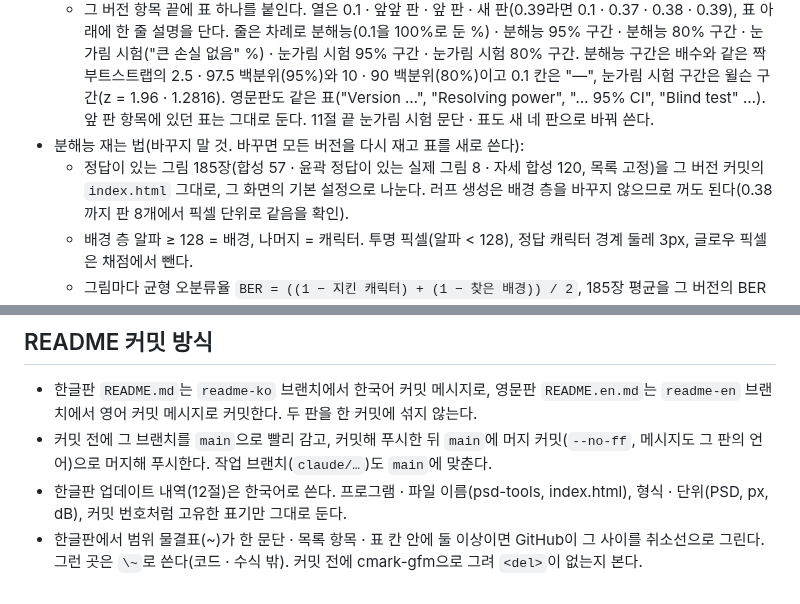
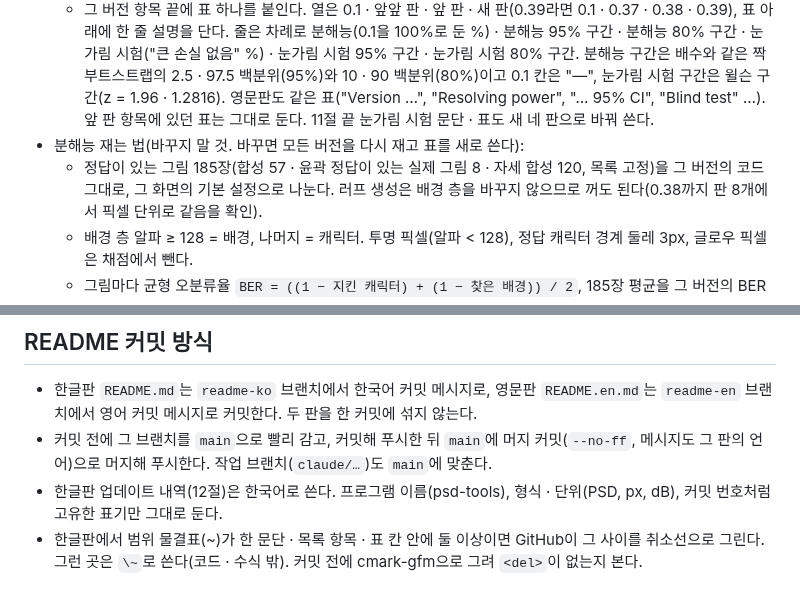
Before and after one commit to Velvitty/Illustracy, a Markdown page: CLAUDE.md, 2 parts joined by grey strips. GitHub-like rendering.

Commit message:
CLAUDE.md: 예전 html 파일 이름 지우기(분해능은 그 판의 코드 그대로 잼)
Co-Authored-By: Claude Opus 5.5 <noreply@anthropic.com>
Claude-Session: https://claude.ai/code/session_01LY8nizercnN4BNH1q2YDE4

```diff
--- a/CLAUDE.md
+++ b/CLAUDE.md
@@ -12,7 +12,7 @@
     분해능 구간은 배수와 같은 짝 부트스트랩의 2.5 · 97.5 백분위(95%)와 10 · 90 백분위(80%)이고 0.1 칸은 "—", 눈가림 시험 구간은 윌슨 구간(z = 1.96 · 1.2816).
     영문판도 같은 표("Version …", "Resolving power", "… 95% CI", "Blind test" …). 앞 판 항목에 있던 표는 그대로 둔다. 11절 끝 눈가림 시험 문단 · 표도 새 네 판으로 바꿔 쓴다.
 - 분해능 재는 법(바꾸지 말 것. 바꾸면 모든 버전을 다시 재고 표를 새로 쓴다):
-  - 정답이 있는 그림 185장(합성 57 · 윤곽 정답이 있는 실제 그림 8 · 자세 합성 120, 목록 고정)을 그 버전 커밋의 `index.html` 그대로, 그 화면의 기본 설정으로 나눈다.
+  - 정답이 있는 그림 185장(합성 57 · 윤곽 정답이 있는 실제 그림 8 · 자세 합성 120, 목록 고정)을 그 버전의 코드 그대로, 그 화면의 기본 설정으로 나눈다.
     러프 생성은 배경 층을 바꾸지 않으므로 꺼도 된다(0.38까지 판 8개에서 픽셀 단위로 같음을 확인).
   - 배경 층 알파 ≥ 128 = 배경, 나머지 = 캐릭터. 투명 픽셀(알파 < 128), 정답 캐릭터 경계 둘레 3px, 글로우 픽셀은 채점에서 뺀다.
   - 그림마다 균형 오분류율 `BER = ((1 − 지킨 캐릭터) + (1 − 찾은 배경)) / 2`, 185장 평균을 그 버전의 BER로 둔다.
@@ -30,5 +30,5 @@
 
 - 한글판 `README.md`는 `readme-ko` 브랜치에서 한국어 커밋 메시지로, 영문판 `README.en.md`는 `readme-en` 브랜치에서 영어 커밋 메시지로 커밋한다. 두 판을 한 커밋에 섞지 않는다.
 - 커밋 전에 그 브랜치를 `main`으로 빨리 감고, 커밋해 푸시한 뒤 `main`에 머지 커밋(`--no-ff`, 메시지도 그 판의 언어)으로 머지해 푸시한다. 작업 브랜치(`claude/…`)도 `main`에 맞춘다.
-- 한글판 업데이트 내역(12절)은 한국어로 쓴다. 프로그램 · 파일 이름(psd-tools, index.html), 형식 · 단위(PSD, px, dB), 커밋 번호처럼 고유한 표기만 그대로 둔다.
+- 한글판 업데이트 내역(12절)은 한국어로 쓴다. 프로그램 이름(psd-tools), 형식 · 단위(PSD, px, dB), 커밋 번호처럼 고유한 표기만 그대로 둔다.
 - 한글판에서 범위 물결표(~)가 한 문단 · 목록 항목 · 표 칸 안에 둘 이상이면 GitHub이 그 사이를 취소선으로 그린다. 그런 곳은 `\~`로 쓴다(코드 · 수식 밖). 커밋 전에 cmark-gfm으로 그려 `<del>`이 없는지 본다.
```
